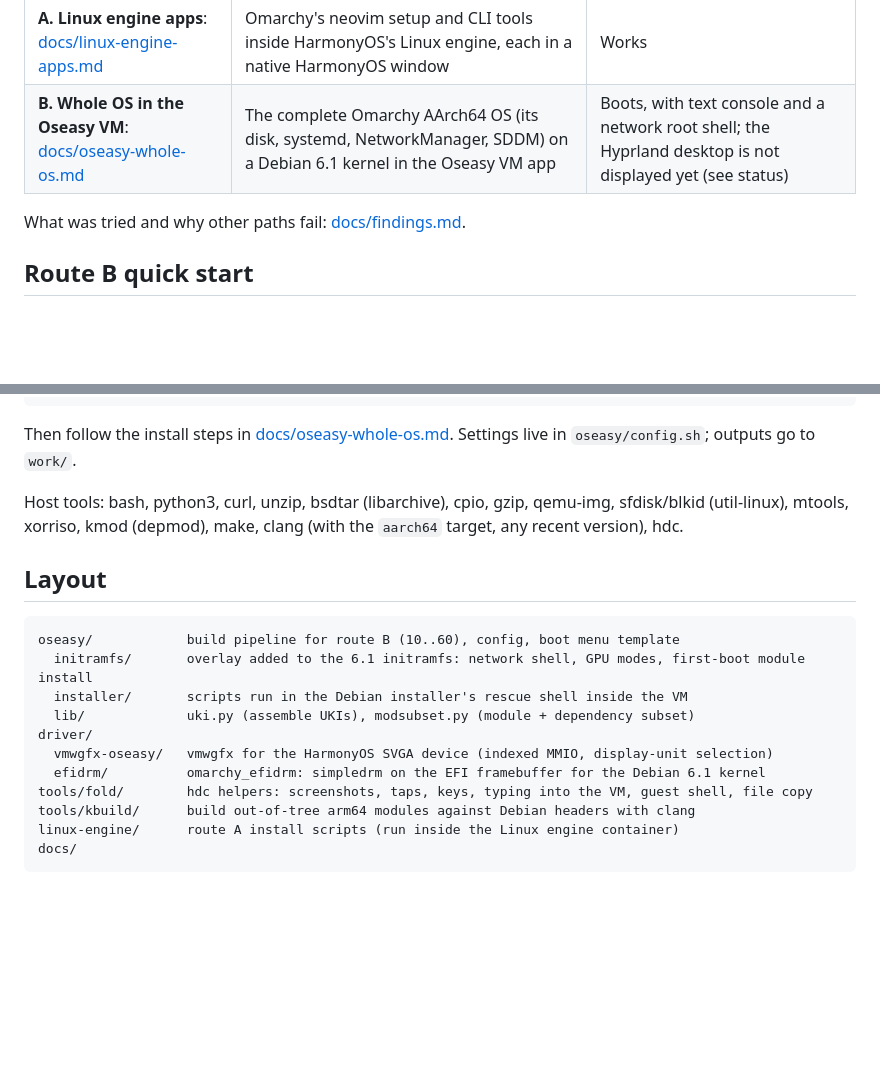
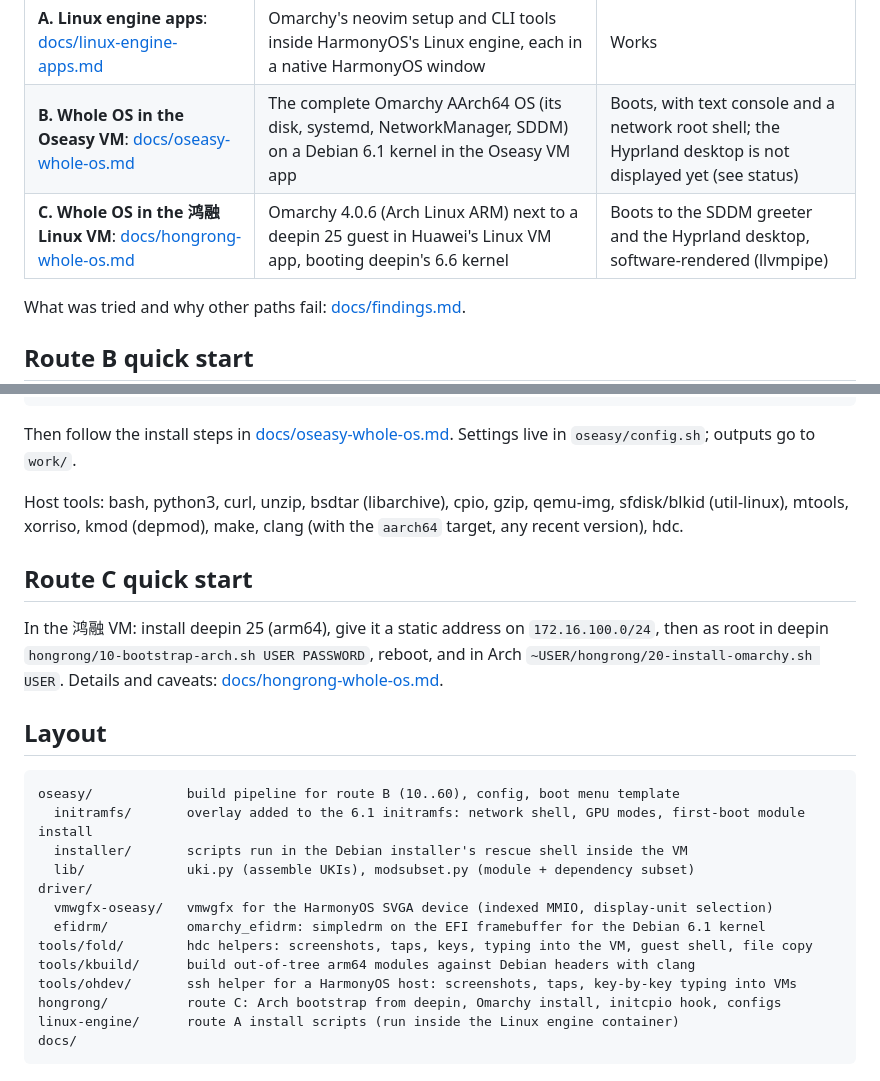
Before and after one commit to BH3GEI/ohmarchy, a Markdown page: README.md, 2 parts joined by grey strips. GitHub-like rendering; blank space fills up the shorter version.

````diff
--- a/README.md
+++ b/README.md
@@ -9,6 +9,7 @@ driven from a Linux host over `hdc`. Developed on a HUAWEI MateBook Fold
 |---|---|---|
 | **A. Linux engine apps**: [docs/linux-engine-apps.md](docs/linux-engine-apps.md) | Omarchy's neovim setup and CLI tools inside HarmonyOS's Linux engine, each in a native HarmonyOS window | Works |
 | **B. Whole OS in the Oseasy VM**: [docs/oseasy-whole-os.md](docs/oseasy-whole-os.md) | The complete Omarchy AArch64 OS (its disk, systemd, NetworkManager, SDDM) on a Debian 6.1 kernel in the Oseasy VM app | Boots, with text console and a network root shell; the Hyprland desktop is not displayed yet (see status) |
+| **C. Whole OS in the 鸿融 Linux VM**: [docs/hongrong-whole-os.md](docs/hongrong-whole-os.md) | Omarchy 4.0.6 (Arch Linux ARM) next to a deepin 25 guest in Huawei's Linux VM app, booting deepin's 6.6 kernel | Boots to the SDDM greeter and the Hyprland desktop, software-rendered (llvmpipe) |
 
 What was tried and why other paths fail: [docs/findings.md](docs/findings.md).
 
@@ -33,6 +34,13 @@ Host tools: bash, python3, curl, unzip, bsdtar (libarchive), cpio, gzip,
 qemu-img, sfdisk/blkid (util-linux), mtools, xorriso, kmod (depmod), make,
 clang (with the `aarch64` target, any recent version), hdc.
 
+## Route C quick start
+
+In the 鸿融 VM: install deepin 25 (arm64), give it a static address on
+`172.16.100.0/24`, then as root in deepin `hongrong/10-bootstrap-arch.sh USER PASSWORD`,
+reboot, and in Arch `~USER/hongrong/20-install-omarchy.sh USER`. Details and
+caveats: [docs/hongrong-whole-os.md](docs/hongrong-whole-os.md#install).
+
 ## Layout
 
 ```
@@ -45,6 +53,8 @@ driver/
   efidrm/          omarchy_efidrm: simpledrm on the EFI framebuffer for the Debian 6.1 kernel
 tools/fold/        hdc helpers: screenshots, taps, keys, typing into the VM, guest shell, file copy
 tools/kbuild/      build out-of-tree arm64 modules against Debian headers with clang
+tools/ohdev/       ssh helper for a HarmonyOS host: screenshots, taps, key-by-key typing into VMs
+hongrong/          route C: Arch bootstrap from deepin, Omarchy install, initcpio hook, configs
 linux-engine/      route A install scripts (run inside the Linux engine container)
 docs/
 ```
````
Also changed, not shown: docs/findings.md (+36 -1 lines), docs/hongrong-whole-os.md (added, +160 -0 lines), docs/img/hongrong-omarchy-fastfetch.jpg (added), 11 other files.
